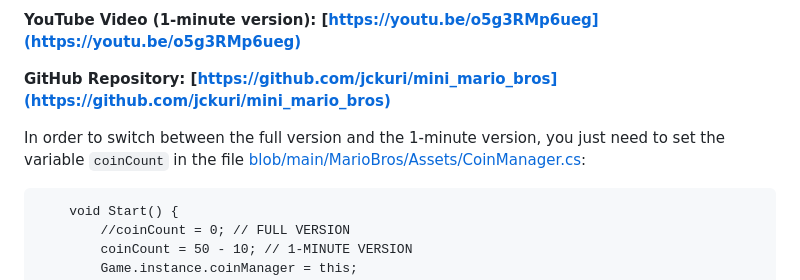
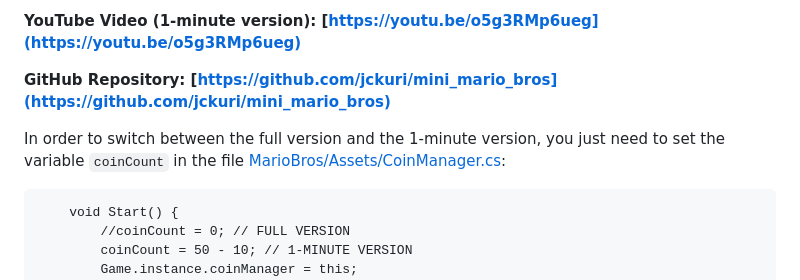
Before and after one commit to jckuri/silver_robot, a Markdown page: README.md, the part around the change. Drawn GitHub-style.

````diff
--- a/README.md
+++ b/README.md
@@ -10,7 +10,7 @@
 
 **GitHub Repository: [https://github.com/jckuri/mini_mario_bros](https://github.com/jckuri/mini_mario_bros)**
 
-In order to switch between the full version and the 1-minute version, you just need to set the variable `coinCount` in the file [blob/main/MarioBros/Assets/CoinManager.cs](blob/main/MarioBros/Assets/CoinManager.cs):
+In order to switch between the full version and the 1-minute version, you just need to set the variable `coinCount` in the file [MarioBros/Assets/CoinManager.cs](MarioBros/Assets/CoinManager.cs):
 
 ```
     void Start() {
````
